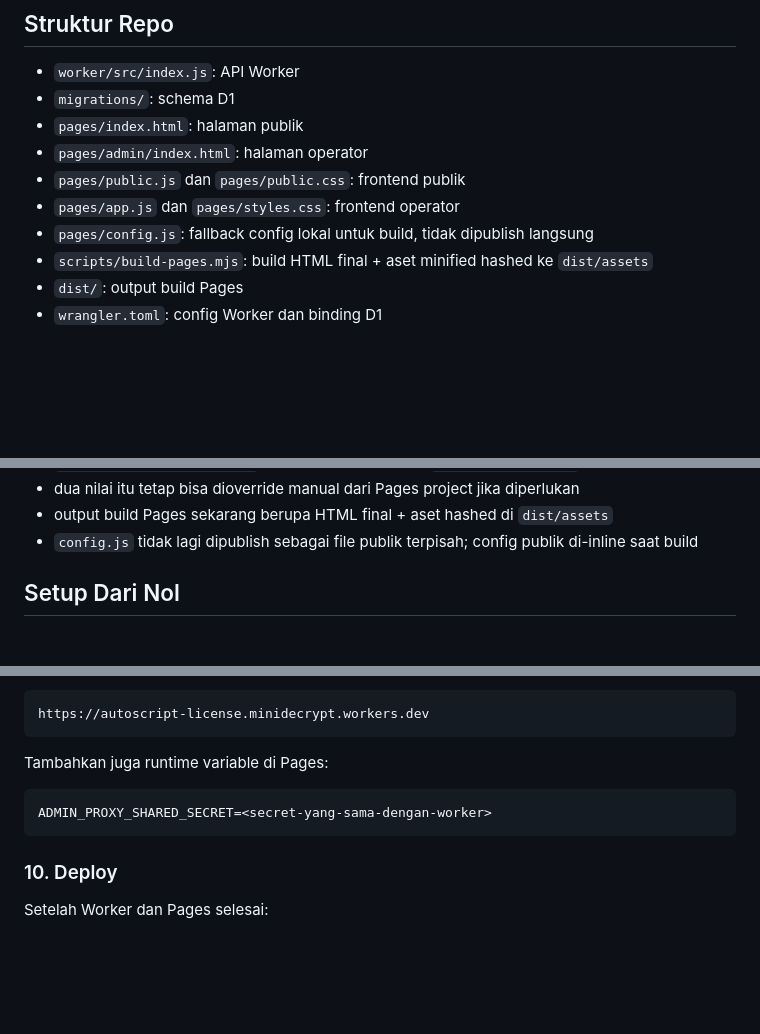
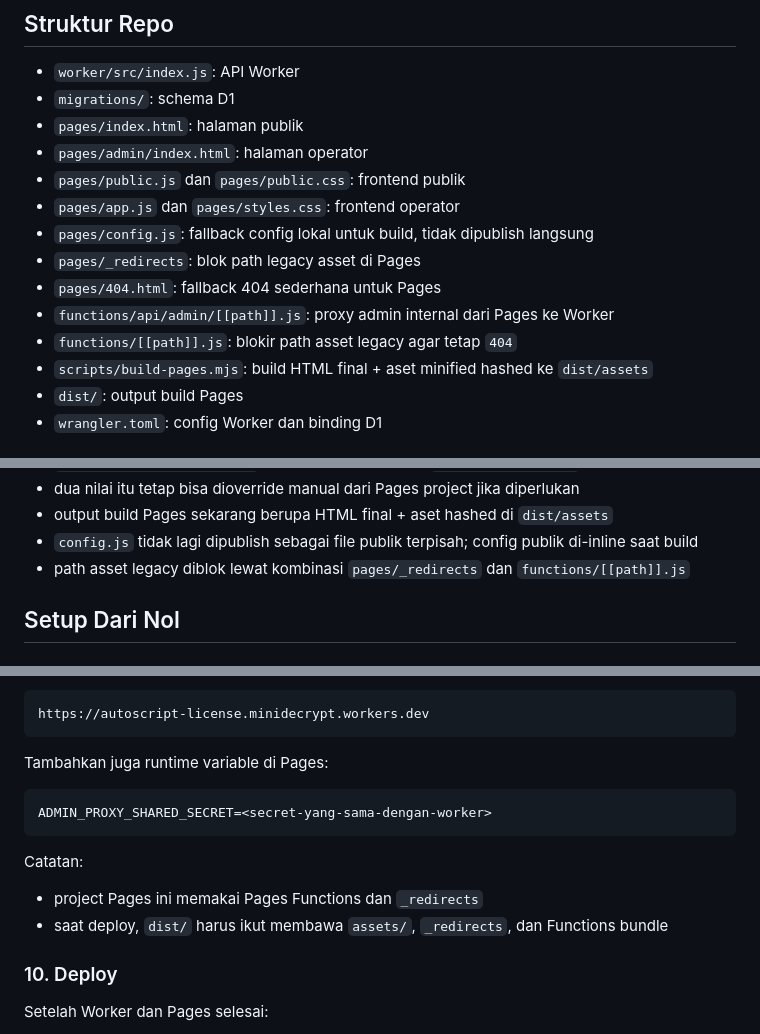
Before and after one commit to superdecrypt-dev/autoscript-license, a Markdown page: README.md, 3 parts joined by grey strips. GitHub-like rendering; blank space fills up the shorter version.

Commit message:
Update Pages hardening documentation

````diff
--- a/README.md
+++ b/README.md
@@ -40,6 +40,10 @@ https://autoscript-license.minidecrypt.workers.dev/api/v1/license/check
 - `pages/public.js` dan `pages/public.css`: frontend publik
 - `pages/app.js` dan `pages/styles.css`: frontend operator
 - `pages/config.js`: fallback config lokal untuk build, tidak dipublish langsung
+- `pages/_redirects`: blok path legacy asset di Pages
+- `pages/404.html`: fallback 404 sederhana untuk Pages
+- `functions/api/admin/[[path]].js`: proxy admin internal dari Pages ke Worker
+- `functions/[[path]].js`: blokir path asset legacy agar tetap `404`
 - `scripts/build-pages.mjs`: build HTML final + aset minified hashed ke `dist/assets`
 - `dist/`: output build Pages
 - `wrangler.toml`: config Worker dan binding D1
@@ -146,6 +150,7 @@ Catatan:
 - dua nilai itu tetap bisa dioverride manual dari Pages project jika diperlukan
 - output build Pages sekarang berupa HTML final + aset hashed di `dist/assets`
 - `config.js` tidak lagi dipublish sebagai file publik terpisah; config publik di-inline saat build
+- path asset legacy diblok lewat kombinasi `pages/_redirects` dan `functions/[[path]].js`
 
 ## Setup Dari Nol
 
@@ -296,6 +301,10 @@ Tambahkan juga runtime variable di Pages:
 ADMIN_PROXY_SHARED_SECRET=<secret-yang-sama-dengan-worker>
 ```
 
+Catatan:
+- project Pages ini memakai Pages Functions dan `_redirects`
+- saat deploy, `dist/` harus ikut membawa `assets/`, `_redirects`, dan Functions bundle
+
 ### 10. Deploy
 
 Setelah Worker dan Pages selesai:
````
Also changed, not shown: other parts of README.md (+3 -0 lines).
